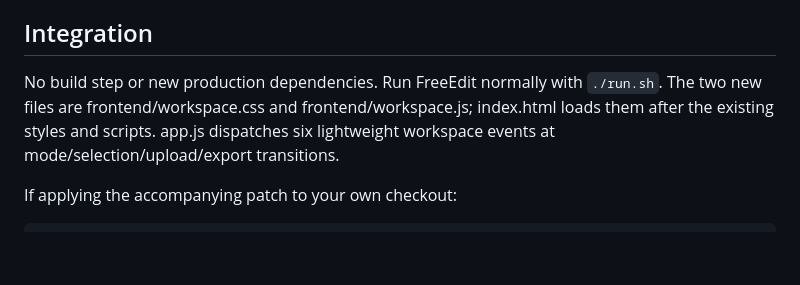
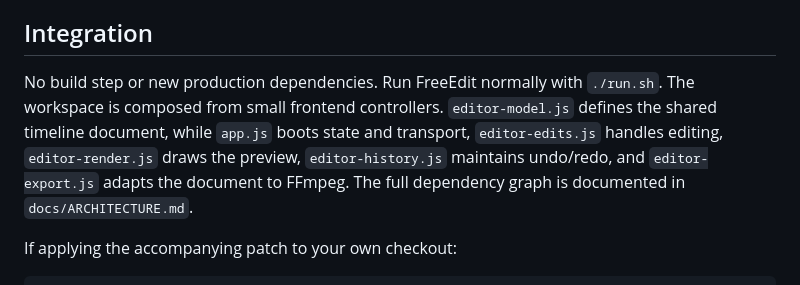
Before and after one commit to srbmaury/FreeEdit, a Markdown page: docs/FOCUSED_WORKSPACE.md, the part around the change. Drawn GitHub-style; blank space fills up the shorter version.

Commit message:
Document editor architecture and intentional v2 project format migration

```diff
--- a/docs/FOCUSED_WORKSPACE.md
+++ b/docs/FOCUSED_WORKSPACE.md
@@ -30,7 +30,7 @@ Reframe can now apply smooth zoom and pan only between selected original-timelin
 ## Integration
 
 No build step or new production dependencies. Run FreeEdit normally with `./run.sh`.
-The two new files are frontend/workspace.css and frontend/workspace.js; index.html loads them after the existing styles and scripts. app.js dispatches six lightweight workspace events at mode/selection/upload/export transitions.
+The workspace is composed from small frontend controllers. `editor-model.js` defines the shared timeline document, while `app.js` boots state and transport, `editor-edits.js` handles editing, `editor-render.js` draws the preview, `editor-history.js` maintains undo/redo, and `editor-export.js` adapts the document to FFmpeg. The full dependency graph is documented in `docs/ARCHITECTURE.md`.
 
 If applying the accompanying patch to your own checkout:
 
```
